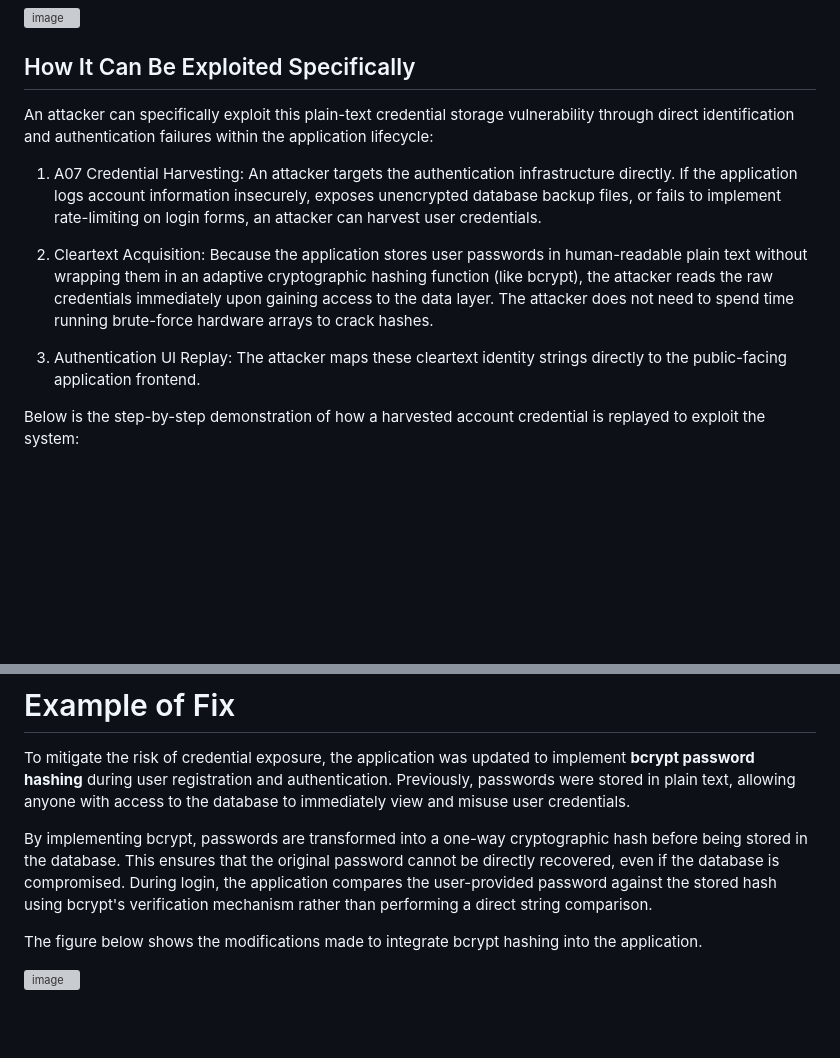
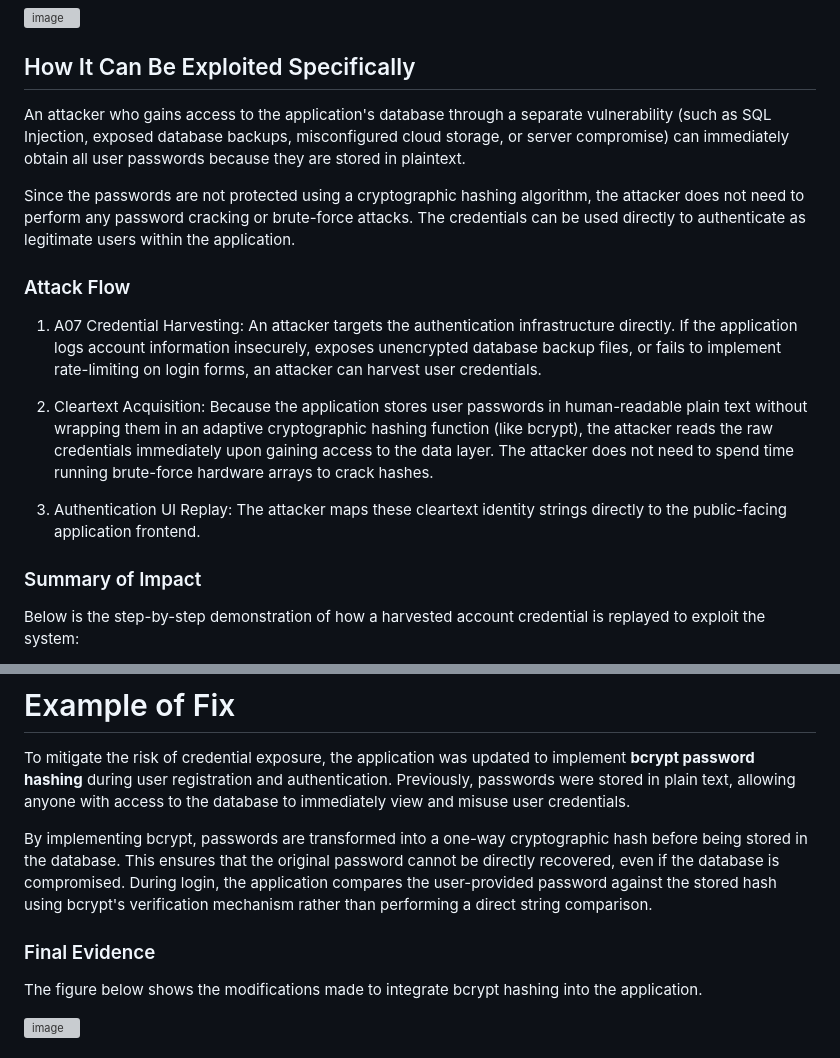
Before and after one commit to NachikethReddyY/turbo-funicular, a Markdown page: Docs/report.md, 2 parts joined by grey strips. GitHub-like rendering; blank space fills up the shorter version; grey boxes are pictures that could not be loaded.

Commit message:
Enhance report on credential storage vulnerabilities and fixes
Updated the report to include details on the exploitation of plaintext credential storage and the implementation of bcrypt for password hashing.

```diff
--- a/Docs/report.md
+++ b/Docs/report.md
@@ -283,13 +283,19 @@ The password is being saved into the database by the SQL workbench, we can see t
 <img width="455" height="230" alt="image" src="https://github.com/user-attachments/assets/8fee31e8-c8a8-4672-95df-90917641f237" />
 
 ## How It Can Be Exploited Specifically
-An attacker can specifically exploit this plain-text credential storage vulnerability through direct identification and authentication failures within the application lifecycle:
+An attacker who gains access to the application's database through a separate vulnerability (such as SQL Injection, exposed database backups, misconfigured cloud storage, or server compromise) can immediately obtain all user passwords because they are stored in plaintext.
+
+Since the passwords are not protected using a cryptographic hashing algorithm, the attacker does not need to perform any password cracking or brute-force attacks. The credentials can be used directly to authenticate as legitimate users within the application.
+
+### Attack Flow
 
 1. A07 Credential Harvesting: An attacker targets the authentication infrastructure directly. If the application logs account information insecurely, exposes unencrypted database backup files, or fails to implement rate-limiting on login forms, an attacker can harvest user credentials.
 
 2. Cleartext Acquisition: Because the application stores user passwords in human-readable plain text without wrapping them in an adaptive cryptographic hashing function (like bcrypt), the attacker reads the raw credentials immediately upon gaining access to the data layer. The attacker does not need to spend time running brute-force hardware arrays to crack hashes.
 
 3. Authentication UI Replay: The attacker maps these cleartext identity strings directly to the public-facing application frontend.
+
+### Summary of Impact
 
 Below is the step-by-step demonstration of how a harvested account credential is replayed to exploit the system:
 
@@ -394,6 +400,8 @@ Implementing password hashing significantly improves system security by:
 To mitigate the risk of credential exposure, the application was updated to implement **bcrypt password hashing** during user registration and authentication. Previously, passwords were stored in plain text, allowing anyone with access to the database to immediately view and misuse user credentials.
 
 By implementing bcrypt, passwords are transformed into a one-way cryptographic hash before being stored in the database. This ensures that the original password cannot be directly recovered, even if the database is compromised. During login, the application compares the user-provided password against the stored hash using bcrypt's verification mechanism rather than performing a direct string comparison.
+
+### Final Evidence
 
 The figure below shows the modifications made to integrate bcrypt hashing into the application.
 
```
